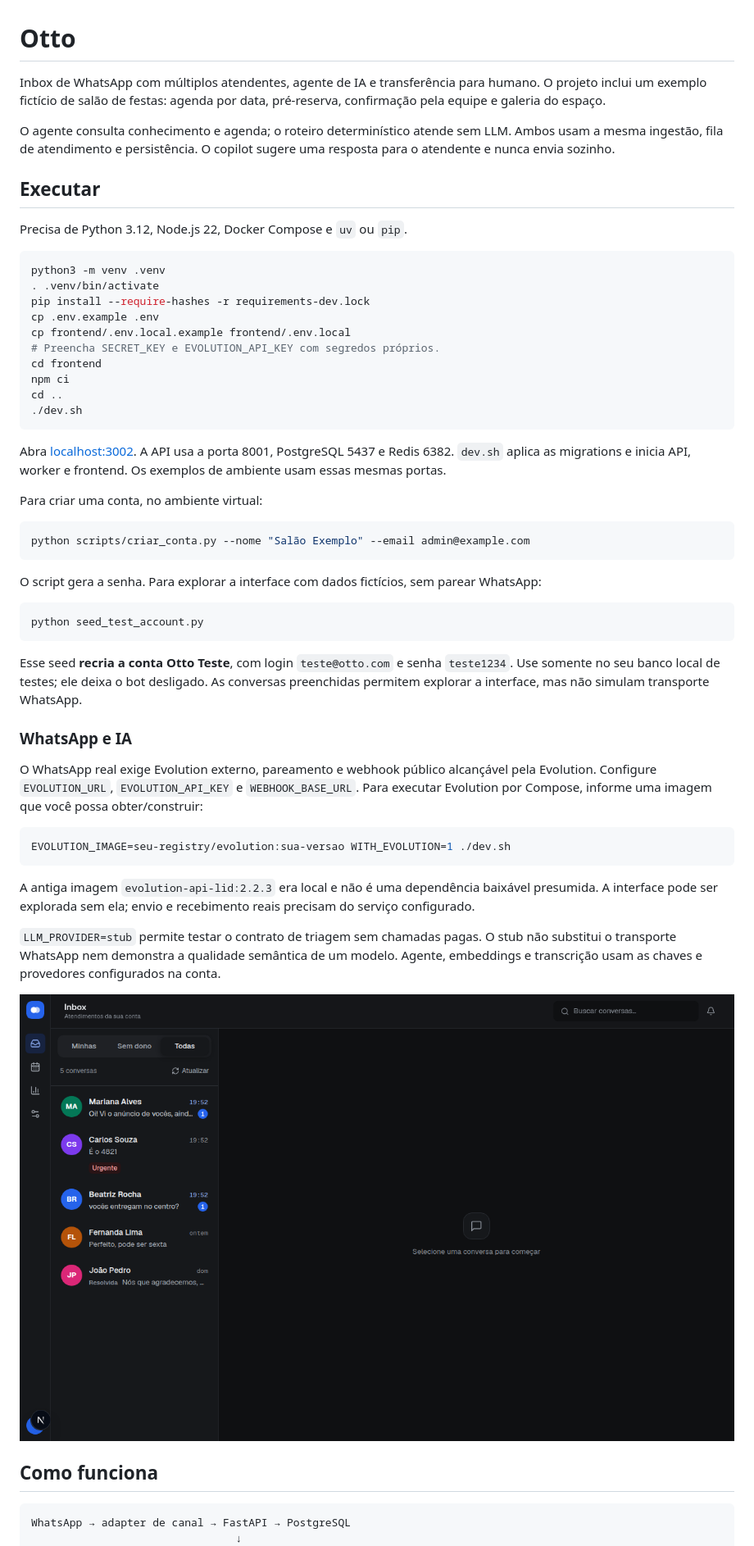
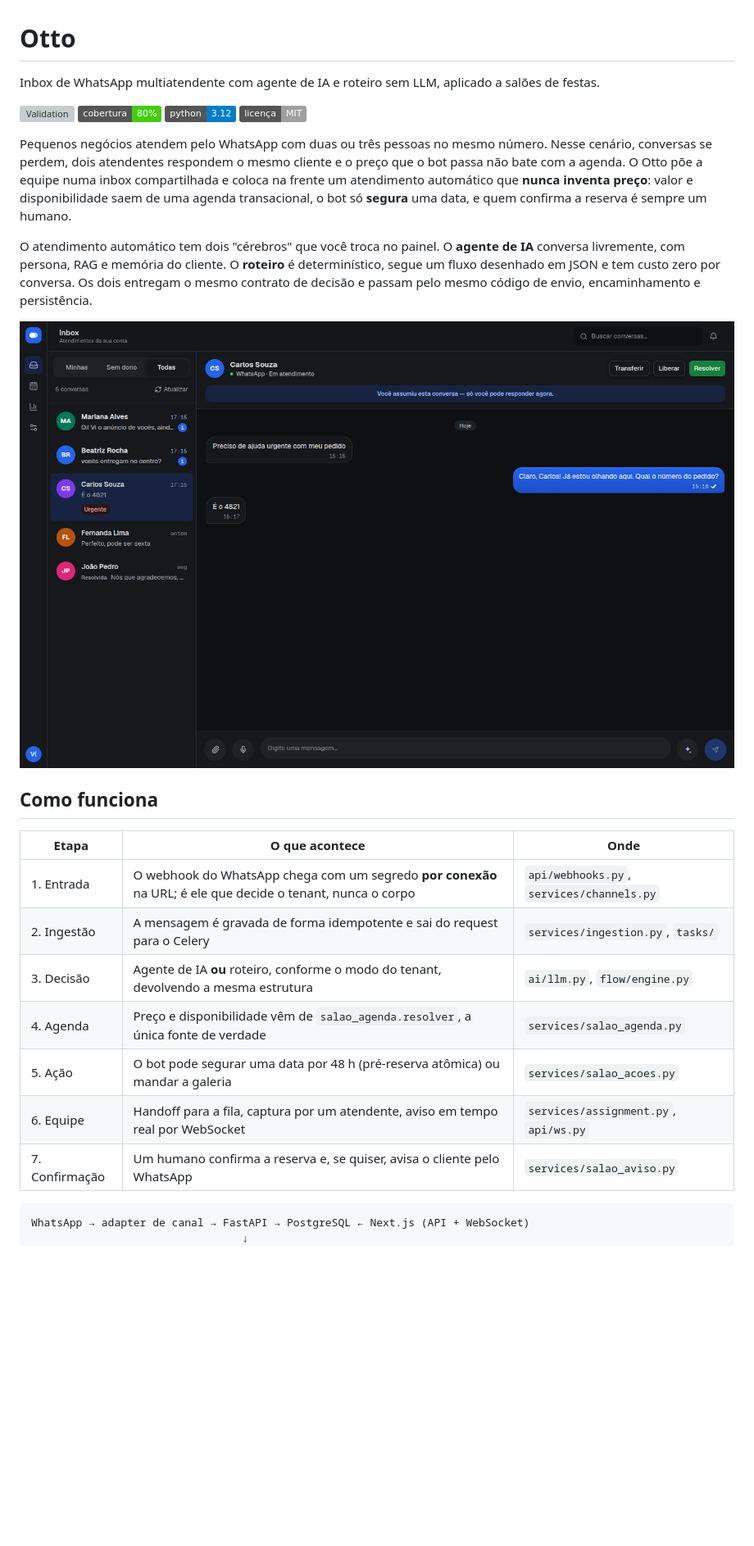
Before and after one commit to thisdev-davi/otto, a Markdown page: README.md, the part around one of its changes. Shown at 82% size. Drawn GitHub-style; pictures changed too: docs/images/inbox.png; badges without logos; blank space fills up the shorter version; grey boxes are pictures that could not be loaded.

````diff
--- a/README.md
+++ b/README.md
@@ -1,73 +1,31 @@
 # Otto
 
-Inbox de WhatsApp com múltiplos atendentes, agente de IA e transferência para humano.
-O projeto inclui um exemplo fictício de salão de festas: agenda por data, pré-reserva,
-confirmação pela equipe e galeria do espaço.
+Inbox de WhatsApp multiatendente com agente de IA e roteiro sem LLM, aplicado a salões de festas.
 
-O agente consulta conhecimento e agenda; o roteiro determinístico atende sem LLM.
-Ambos usam a mesma ingestão, fila de atendimento e persistência. O copilot sugere uma
-resposta para o atendente e nunca envia sozinho.
+[![Validation](https://github.com/thisdev-davi/otto-salao-de-festas/actions/workflows/ci.yml/badge.svg)](https://github.com/thisdev-davi/otto-salao-de-festas/actions/workflows/ci.yml)
+![Cobertura do backend](https://img.shields.io/badge/cobertura-80%25-brightgreen)
+![Python](https://img.shields.io/badge/python-3.12-blue)
+![Licença](https://img.shields.io/badge/licen%C3%A7a-MIT-lightgrey)
 
-## Executar
+Pequenos negócios atendem pelo WhatsApp com duas ou três pessoas no mesmo número. Nesse cenário, conversas se perdem, dois atendentes respondem o mesmo cliente e o preço que o bot passa não bate com a agenda. O Otto põe a equipe numa inbox compartilhada e coloca na frente um atendimento automático que **nunca inventa preço**: valor e disponibilidade saem de uma agenda transacional, o bot só **segura** uma data, e quem confirma a reserva é sempre um humano.
 
-Precisa de Python 3.12, Node.js 22, Docker Compose e `uv` ou `pip`.
-
-```sh
-python3 -m venv .venv
-. .venv/bin/activate
-pip install --require-hashes -r requirements-dev.lock
-cp .env.example .env
-cp frontend/.env.local.example frontend/.env.local
-# Preencha SECRET_KEY e EVOLUTION_API_KEY com segredos próprios.
-cd frontend
-npm ci
-cd ..
-./dev.sh
-```
-
-Abra [localhost:3002](http://localhost:3002). A API usa a porta 8001,
-PostgreSQL 5437 e Redis 6382. `dev.sh` aplica as migrations e inicia API, worker e frontend.
-Os exemplos de ambiente usam essas mesmas portas.
-
-Para criar uma conta, no ambiente virtual:
-
-```sh
-python scripts/criar_conta.py --nome "Salão Exemplo" --email admin@example.com
-```
-
-O script gera a senha. Para explorar a interface com dados fictícios, sem parear WhatsApp:
-
-```sh
-python seed_test_account.py
-```
-
-Esse seed **recria a conta Otto Teste**, com login `teste@otto.com` e senha `teste1234`.
-Use somente no seu banco local de testes; ele deixa o bot desligado. As conversas
-preenchidas permitem explorar a interface, mas não simulam transporte WhatsApp.
-
-### WhatsApp e IA
-
-O WhatsApp real exige Evolution externo, pareamento e webhook público alcançável pela
-Evolution. Configure `EVOLUTION_URL`, `EVOLUTION_API_KEY` e `WEBHOOK_BASE_URL`.
-Para executar Evolution por Compose, informe uma imagem que você possa obter/construir:
-
-```sh
-EVOLUTION_IMAGE=seu-registry/evolution:sua-versao WITH_EVOLUTION=1 ./dev.sh
-```
-
-A antiga imagem `evolution-api-lid:2.2.3` era local e não é uma dependência baixável
-presumida. A interface pode ser explorada sem ela; envio e recebimento reais precisam
-do serviço configurado.
-
-`LLM_PROVIDER=stub` permite testar o contrato de triagem sem chamadas pagas. O stub
-não substitui o transporte WhatsApp nem demonstra a qualidade semântica de um modelo.
-Agente, embeddings e transcrição usam as chaves e provedores configurados na conta.
+O atendimento automático tem dois "cérebros" que você troca no painel. O **agente de IA** conversa livremente, com persona, RAG e memória do cliente. O **roteiro** é determinístico, segue um fluxo desenhado em JSON e tem custo zero por conversa. Os dois entregam o mesmo contrato de decisão e passam pelo mesmo código de envio, encaminhamento e persistência.
 
 ![Inbox do Otto com dados fictícios](docs/images/inbox.png)
 
 ## Como funciona
 
+| Etapa | O que acontece | Onde |
+|---|---|---|
+| 1. Entrada | O webhook do WhatsApp chega com um segredo **por conexão** na URL; é ele que decide o tenant, nunca o corpo | `api/webhooks.py`, `services/channels.py` |
+| 2. Ingestão | A mensagem é gravada de forma idempotente e sai do request para o Celery | `services/ingestion.py`, `tasks/` |
+| 3. Decisão | Agente de IA **ou** roteiro, conforme o modo do tenant, devolvendo a mesma estrutura | `ai/llm.py`, `flow/engine.py` |
+| 4. Agenda | Preço e disponibilidade vêm de `salao_agenda.resolver`, a única fonte de verdade | `services/salao_agenda.py` |
+| 5. Ação | O bot pode segurar uma data por 48 h (pré-reserva atômica) ou mandar a galeria | `services/salao_acoes.py` |
+| 6. Equipe | Handoff para a fila, captura por um atendente, aviso em tempo real por WebSocket | `services/assignment.py`, `api/ws.py` |
+| 7. Confirmação | Um humano confirma a reserva e, se quiser, avisa o cliente pelo WhatsApp | `services/salao_aviso.py` |
+
 ```text
-WhatsApp → adapter de canal → FastAPI → PostgreSQL
-                                ↓
+WhatsApp → adapter de canal → FastAPI → PostgreSQL ← Next.js (API + WebSocket)
+                                 ↓
                           Redis / Celery
````
Also changed, not shown: other parts of README.md (+119 -68 lines), docs/VALIDACAO.md (+3 -1 lines), docs/images/agenda.png (added), docs/images/fluxo.png (added), docs/images/simulador.png (added).
